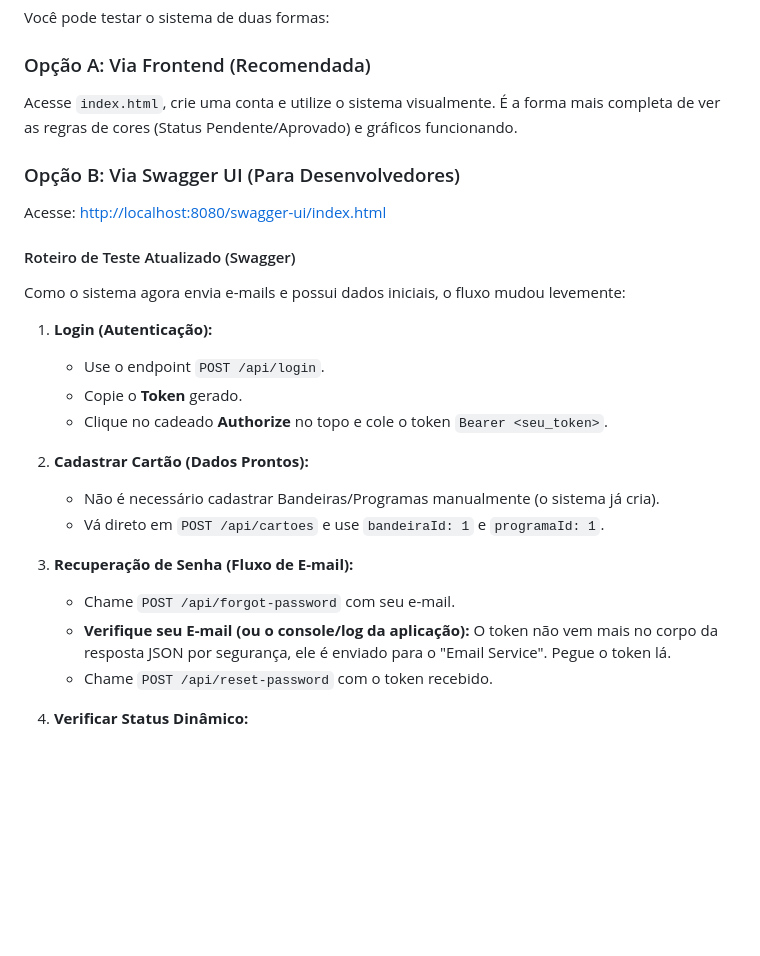
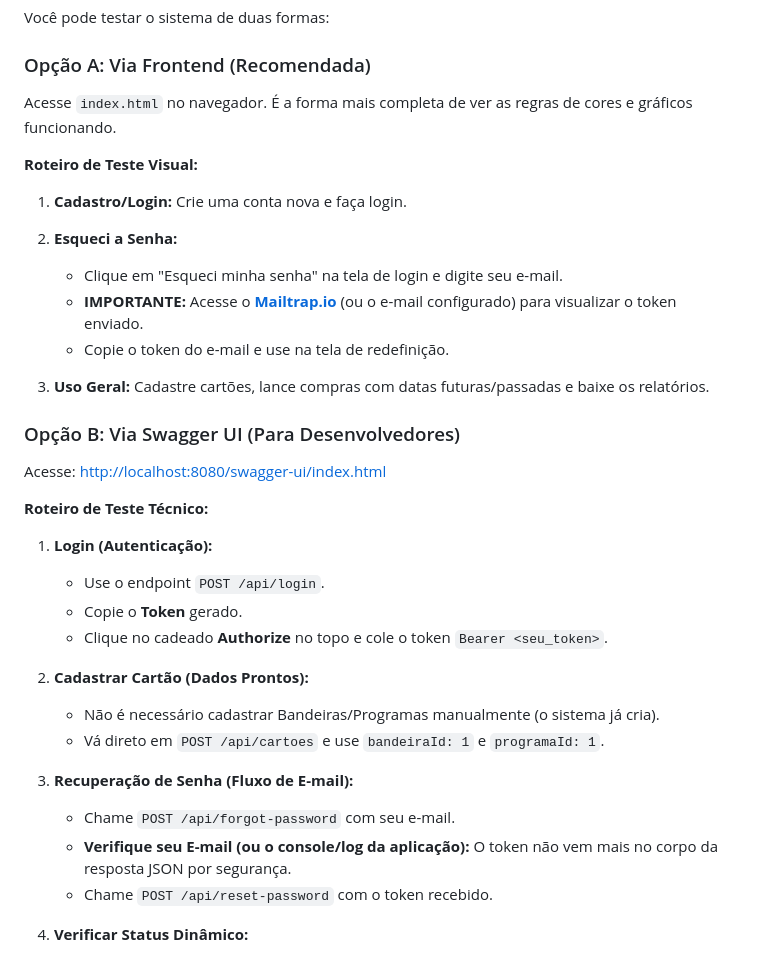
Before and after one commit to WSauan/gerenciador-milhas, a Markdown page: README.md, the part around the change. Rendered like a GitHub page; blank space fills up the shorter version.

Commit message:
atualização readme

```diff
--- a/README.md
+++ b/README.md
@@ -121,15 +121,23 @@ Você pode testar o sistema de duas formas:
 
 ### Opção A: Via Frontend (Recomendada)
 
-Acesse `index.html`, crie uma conta e utilize o sistema visualmente. É a forma mais completa de ver as regras de cores (Status Pendente/Aprovado) e gráficos funcionando.
+Acesse `index.html` no navegador. É a forma mais completa de ver as regras de cores e gráficos funcionando.
+
+**Roteiro de Teste Visual:**
+
+1. **Cadastro/Login:** Crie uma conta nova e faça login.
+
+2. **Esqueci a Senha:**
+   * Clique em "Esqueci minha senha" na tela de login e digite seu e-mail.
+   * **IMPORTANTE:** Acesse o **[Mailtrap.io](https://mailtrap.io)** (ou o e-mail configurado) para visualizar o token enviado.
+   * Copie o token do e-mail e use na tela de redefinição.
+3. **Uso Geral:** Cadastre cartões, lance compras com datas futuras/passadas e baixe os relatórios.
 
 ### Opção B: Via Swagger UI (Para Desenvolvedores)
 
 Acesse: [http://localhost:8080/swagger-ui/index.html](http://localhost:8080/swagger-ui/index.html)
 
-#### Roteiro de Teste Atualizado (Swagger)
-
-Como o sistema agora envia e-mails e possui dados iniciais, o fluxo mudou levemente:
+**Roteiro de Teste Técnico:**
 
 1. **Login (Autenticação):**
    * Use o endpoint `POST /api/login`.
@@ -142,7 +150,7 @@ Como o sistema agora envia e-mails e possui dados iniciais, o fluxo mudou leveme
 
 3. **Recuperação de Senha (Fluxo de E-mail):**
    * Chame `POST /api/forgot-password` com seu e-mail.
-   * **Verifique seu E-mail (ou o console/log da aplicação):** O token não vem mais no corpo da resposta JSON por segurança, ele é enviado para o "Email Service". Pegue o token lá.
+   * **Verifique seu E-mail (ou o console/log da aplicação):** O token não vem mais no corpo da resposta JSON por segurança.
    * Chame `POST /api/reset-password` com o token recebido.
 
 4. **Verificar Status Dinâmico:**
```
